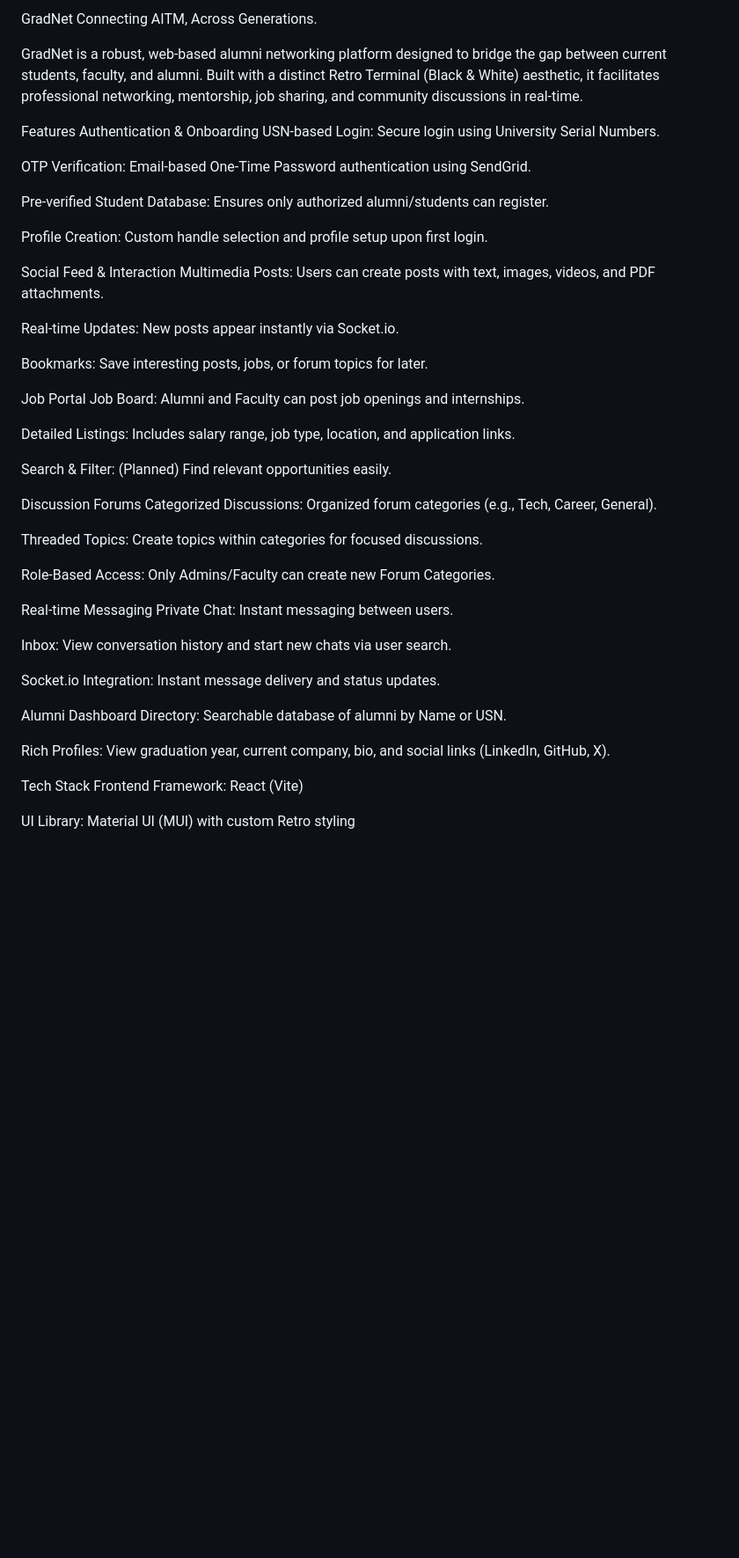
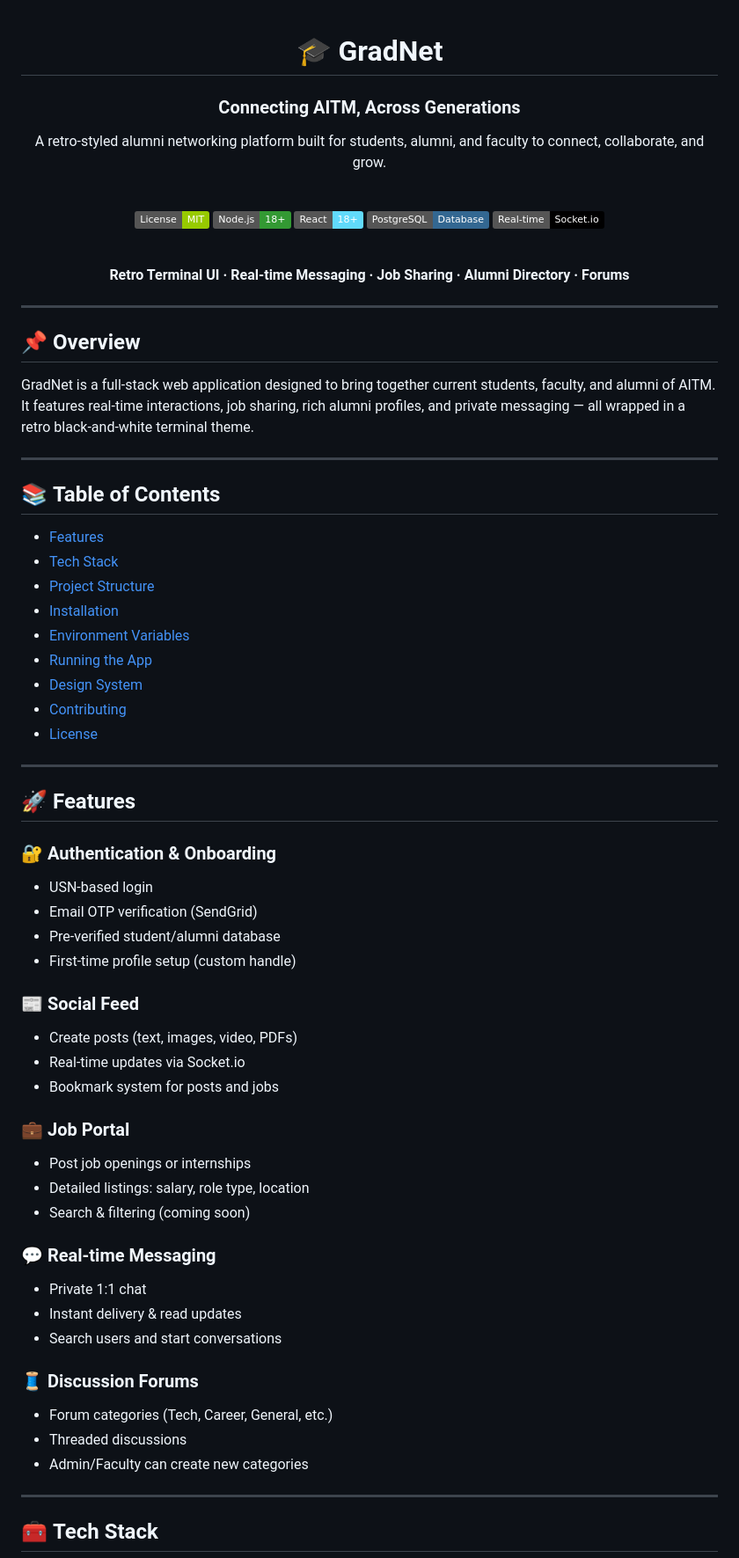
Before and after one commit to SneaX-23/GradNet, a Markdown page: README.md, the part around one of its changes. Shown at 88% size. GitHub-like rendering; badges without logos; blank space fills up the shorter version.

Commit message:
Revise README for improved clarity and organization
Updated README to enhance clarity and structure, including feature descriptions, installation instructions, and tech stack details.

```diff
--- a/README.md
+++ b/README.md
@@ -1,54 +1,75 @@
-GradNet
-Connecting AITM, Across Generations.
+<div align="center">
 
-GradNet is a robust, web-based alumni networking platform designed to bridge the gap between current students, faculty, and alumni. Built with a distinct Retro Terminal (Black & White) aesthetic, it facilitates professional networking, mentorship, job sharing, and community discussions in real-time.
+# 🎓 **GradNet**
+### **Connecting AITM, Across Generations**
+A retro-styled alumni networking platform built for students, alumni, and faculty to connect, collaborate, and grow.
 
-Features
-Authentication & Onboarding
-USN-based Login: Secure login using University Serial Numbers.
+<br>
 
-OTP Verification: Email-based One-Time Password authentication using SendGrid.
+![License](https://img.shields.io/badge/License-MIT-green.svg)
+![Node](https://img.shields.io/badge/Node.js-18+-339933?logo=node.js&logoColor=white)
+![React](https://img.shields.io/badge/React-18+-61DAFB?logo=react&logoColor=black)
+![PostgreSQL](https://img.shields.io/badge/PostgreSQL-Database-336791?logo=postgresql&logoColor=white)
+![Socket.io](https://img.shields.io/badge/Real--time-Socket.io-black?logo=socket.io)
 
-Pre-verified Student Database: Ensures only authorized alumni/students can register.
+<br>
 
-Profile Creation: Custom handle selection and profile setup upon first login.
+**Retro Terminal UI · Real-time Messaging · Job Sharing · Alumni Directory · Forums**
 
-Social Feed & Interaction
-Multimedia Posts: Users can create posts with text, images, videos, and PDF attachments.
+</div>
 
-Real-time Updates: New posts appear instantly via Socket.io.
+---
 
-Bookmarks: Save interesting posts, jobs, or forum topics for later.
+## 📌 **Overview**
 
-Job Portal
-Job Board: Alumni and Faculty can post job openings and internships.
+GradNet is a full-stack web application designed to bring together current students, faculty, and alumni of AITM.
+It features real-time interactions, job sharing, rich alumni profiles, and private messaging — all wrapped in a retro black-and-white terminal theme.
 
-Detailed Listings: Includes salary range, job type, location, and application links.
+---
 
-Search & Filter: (Planned) Find relevant opportunities easily.
+## 📚 **Table of Contents**
 
-Discussion Forums
-Categorized Discussions: Organized forum categories (e.g., Tech, Career, General).
+- [Features](#-features)
+- [Tech Stack](#-tech-stack)
+- [Project Structure](#-project-structure)
+- [Installation](#-installation)
+- [Environment Variables](#-environment-variables)
+- [Running the App](#-running-the-app)
+- [Design System](#-design-system)
+- [Contributing](#-contributing)
+- [License](#-license)
 
-Threaded Topics: Create topics within categories for focused discussions.
+---
 
-Role-Based Access: Only Admins/Faculty can create new Forum Categories.
+## 🚀 **Features**
 
-Real-time Messaging
-Private Chat: Instant messaging between users.
+### 🔐 **Authentication & Onboarding**
+- USN-based login
+- Email OTP verification (SendGrid)
+- Pre-verified student/alumni database
+- First-time profile setup (custom handle)
 
-Inbox: View conversation history and start new chats via user search.
+### 📰 **Social Feed**
+- Create posts (text, images, video, PDFs)
+- Real-time updates via Socket.io
+- Bookmark system for posts and jobs
 
-Socket.io Integration: Instant message delivery and status updates.
+### 💼 **Job Portal**
+- Post job openings or internships
+- Detailed listings: salary, role type, location
+- Search & filtering (coming soon)
 
-Alumni Dashboard
-Directory: Searchable database of alumni by Name or USN.
+### 💬 **Real-time Messaging**
+- Private 1:1 chat
+- Instant delivery & read updates
+- Search users and start conversations
 
-Rich Profiles: View graduation year, current company, bio, and social links (LinkedIn, GitHub, X).
+### 🧵 **Discussion Forums**
+- Forum categories (Tech, Career, General, etc.)
+- Threaded discussions
+- Admin/Faculty can create new categories
 
-Tech Stack
-Frontend
-Framework: React (Vite)
+---
 
-UI Library: Material UI (MUI) with custom Retro styling
+## 🧰 **Tech Stack**
 
```
Also changed, not shown: other parts of README.md (+90 -136 lines).
